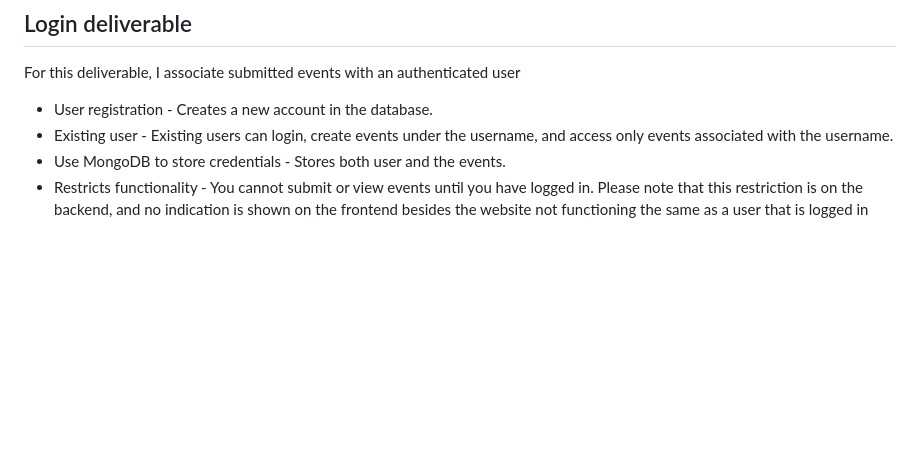
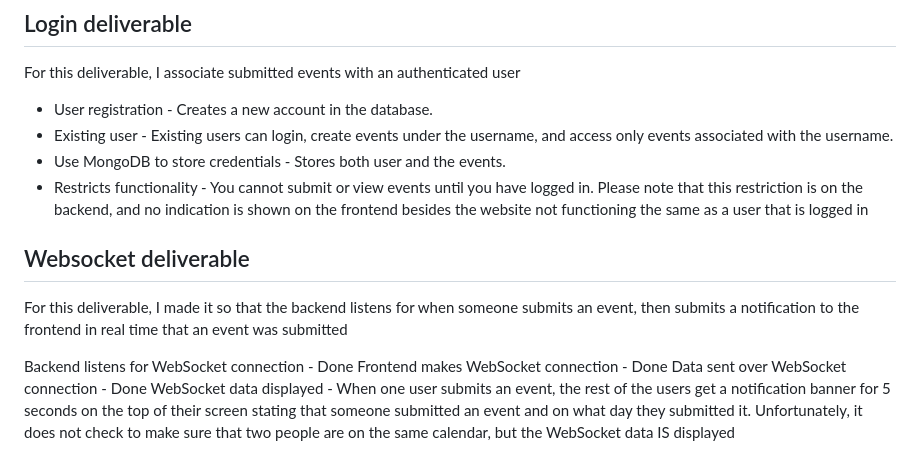
Before and after one commit to sarahmib/CS_260, a Markdown page: README.md, the part around the change. Rendered like a GitHub page; blank space fills up the shorter version.

```diff
--- a/README.md
+++ b/README.md
@@ -80,3 +80,11 @@ For this deliverable, I associate submitted events with an authenticated user
 - Existing user - Existing users can login, create events under the username, and access only events associated with the username.
 - Use MongoDB to store credentials - Stores both user and the events.
 - Restricts functionality - You cannot submit or view events until you have logged in. Please note that this restriction is on the backend, and no indication is shown on the frontend besides the website not functioning the same as a user that is logged in
+
+## Websocket deliverable
+For this deliverable, I made it so that the backend listens for when someone submits an event, then submits a notification to the frontend in real time that an event was submitted
+
+Backend listens for WebSocket connection - Done
+Frontend makes WebSocket connection - Done
+Data sent over WebSocket connection - Done
+WebSocket data displayed - When one user submits an event, the rest of the users get a notification banner for 5 seconds on the top of their screen stating that someone submitted an event and on what day they submitted it. Unfortunately, it does not check to make sure that two people are on the same calendar, but the WebSocket data IS displayed
```
